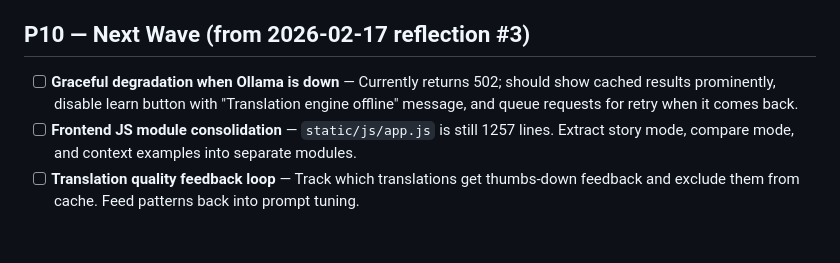
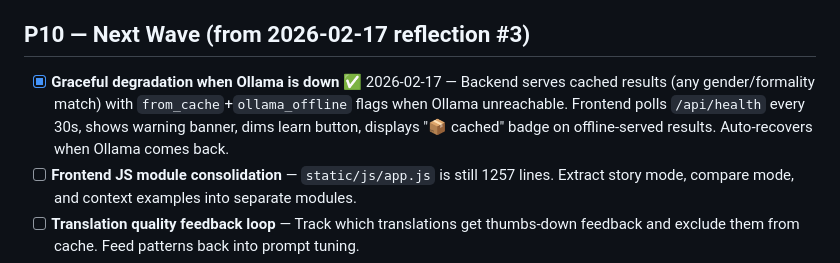
Before and after one commit to bordiecolliepaws-web/sentsei, a Markdown page: TODO.md, the part around the change. GitHub-like rendering; blank space fills up the shorter version.

Commit message:
docs: check off graceful degradation TODO

```diff
--- a/TODO.md
+++ b/TODO.md
@@ -151,7 +151,7 @@ _Items for cron iterations to work through, in priority order._
 - [x] **Missing `difficulty` field in response** ✅ 2026-02-17 — backfills difficulty on cached results missing it (learn + learn-fast), added to compare endpoint response.
 
 ## P10 — Next Wave (from 2026-02-17 reflection #3)
-- [ ] **Graceful degradation when Ollama is down** — Currently returns 502; should show cached results prominently, disable learn button with "Translation engine offline" message, and queue requests for retry when it comes back.
+- [x] **Graceful degradation when Ollama is down** ✅ 2026-02-17 — Backend serves cached results (any gender/formality match) with `from_cache`+`ollama_offline` flags when Ollama unreachable. Frontend polls `/api/health` every 30s, shows warning banner, dims learn button, displays "📦 cached" badge on offline-served results. Auto-recovers when Ollama comes back.
 - [ ] **Frontend JS module consolidation** — `static/js/app.js` is still 1257 lines. Extract story mode, compare mode, and context examples into separate modules.
 - [ ] **Translation quality feedback loop** — Track which translations get thumbs-down feedback and exclude them from cache. Feed patterns back into prompt tuning.
 - [ ] **Batch SRS review** — Currently reviews one card at a time. Add a "Review 10" mode that queues up due cards and shows stats at the end (correct %, time per card).
```
